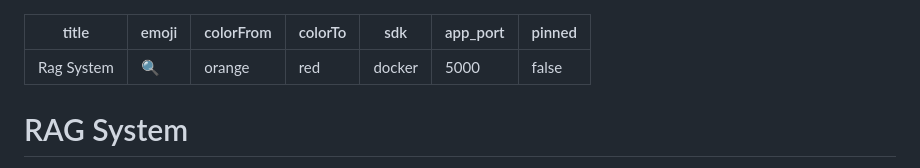
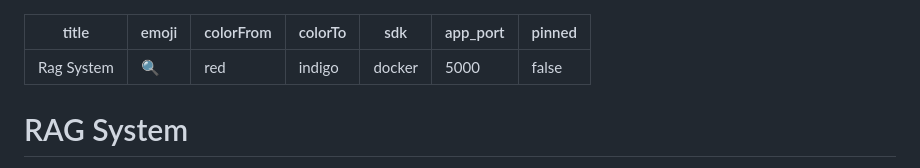
Before and after one commit to mariamneffeti/RAG-system, a Markdown page: README.md, the part around the change. Rendered like a GitHub page.

```diff
--- a/README.md
+++ b/README.md
@@ -1,8 +1,8 @@
 ---
 title: Rag System
 emoji: 🔍
-colorFrom: orange
-colorTo: red
+colorFrom: red
+colorTo: indigo
 sdk: docker
 app_port: 5000
 pinned: false
```
